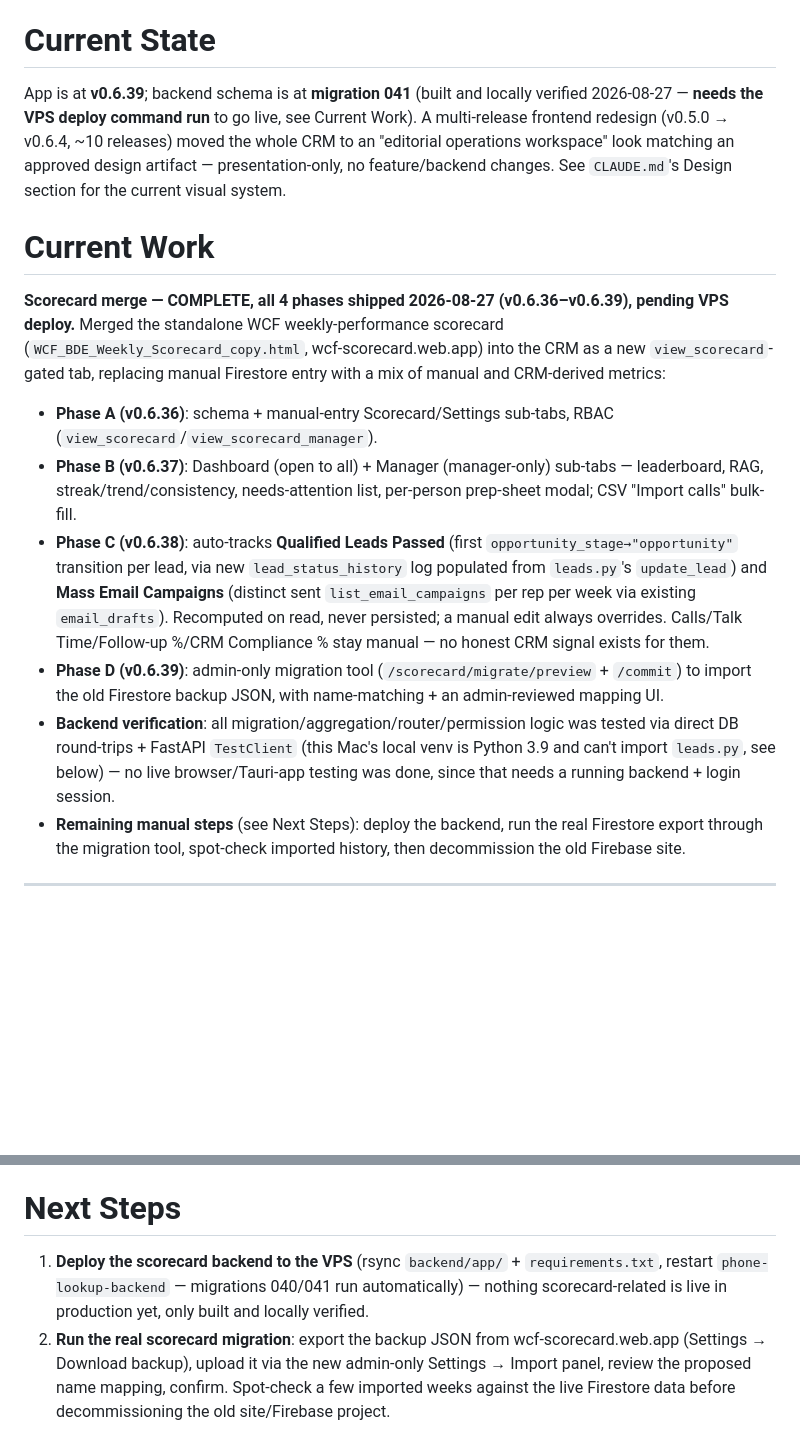
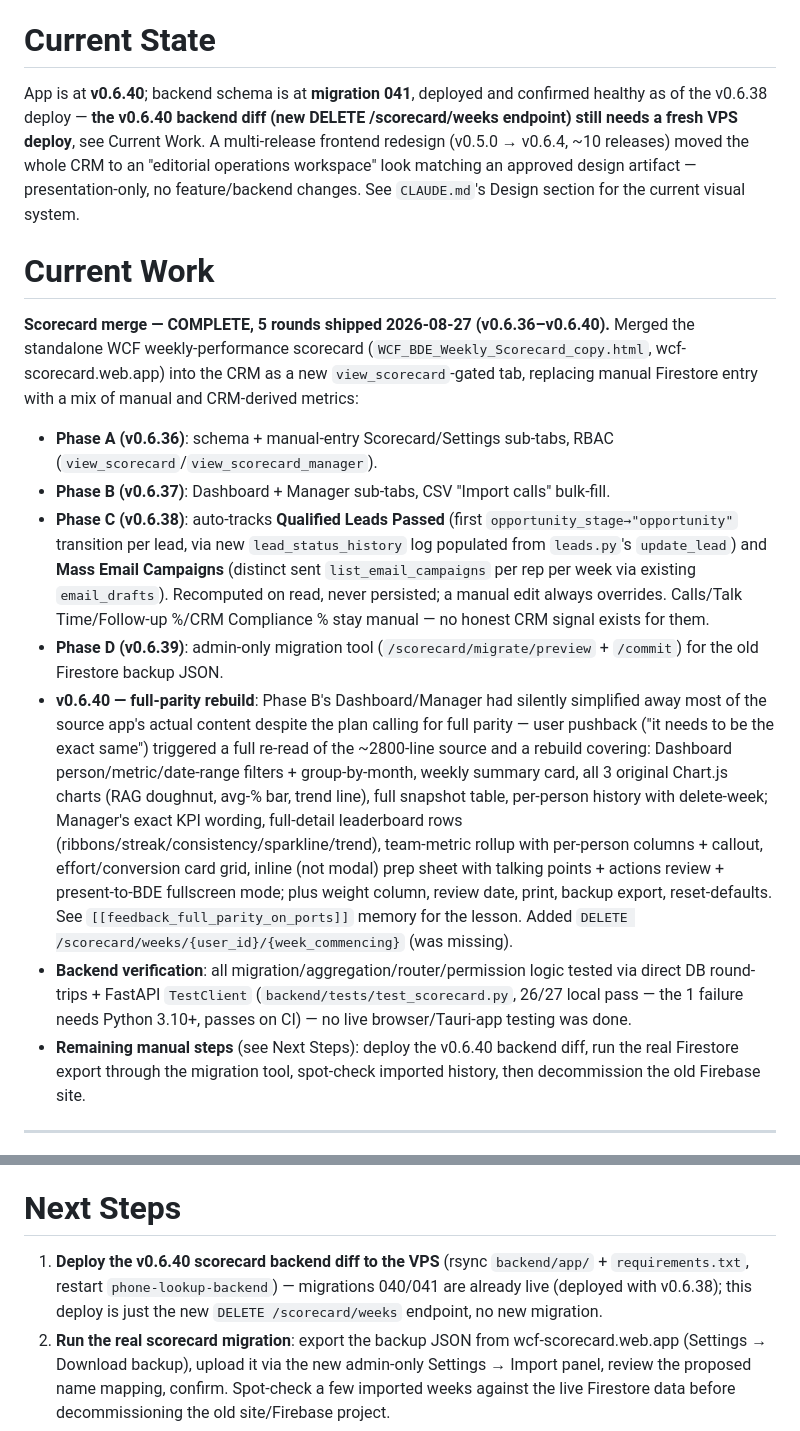
Before and after one commit to harwoodwebbjonty-netizen/v1-agent-real, a Markdown page: PROJECT_CONTEXT.md, 2 parts joined by grey strips. Drawn GitHub-style; blank space fills up the shorter version.

Commit message:
PROJECT_CONTEXT.md: record scorecard full-parity rebuild (v0.6.40)
Co-Authored-By: Claude Sonnet 5 <noreply@anthropic.com>

```diff
--- a/PROJECT_CONTEXT.md
+++ b/PROJECT_CONTEXT.md
@@ -43,17 +43,18 @@ SQLite at `/opt/v1-agent/backend/data/team.db` on the VPS, WAL mode. Migrations
 
 # Current State
 
-App is at **v0.6.39**; backend schema is at **migration 041** (built and locally verified 2026-08-27 — **needs the VPS deploy command run** to go live, see Current Work). A multi-release frontend redesign (v0.5.0 → v0.6.4, ~10 releases) moved the whole CRM to an "editorial operations workspace" look matching an approved design artifact — presentation-only, no feature/backend changes. See `CLAUDE.md`'s Design section for the current visual system.
+App is at **v0.6.40**; backend schema is at **migration 041**, deployed and confirmed healthy as of the v0.6.38 deploy — **the v0.6.40 backend diff (new DELETE /scorecard/weeks endpoint) still needs a fresh VPS deploy**, see Current Work. A multi-release frontend redesign (v0.5.0 → v0.6.4, ~10 releases) moved the whole CRM to an "editorial operations workspace" look matching an approved design artifact — presentation-only, no feature/backend changes. See `CLAUDE.md`'s Design section for the current visual system.
 
 # Current Work
 
-**Scorecard merge — COMPLETE, all 4 phases shipped 2026-08-27 (v0.6.36–v0.6.39), pending VPS deploy.** Merged the standalone WCF weekly-performance scorecard (`WCF_BDE_Weekly_Scorecard_copy.html`, wcf-scorecard.web.app) into the CRM as a new `view_scorecard`-gated tab, replacing manual Firestore entry with a mix of manual and CRM-derived metrics:
+**Scorecard merge — COMPLETE, 5 rounds shipped 2026-08-27 (v0.6.36–v0.6.40).** Merged the standalone WCF weekly-performance scorecard (`WCF_BDE_Weekly_Scorecard_copy.html`, wcf-scorecard.web.app) into the CRM as a new `view_scorecard`-gated tab, replacing manual Firestore entry with a mix of manual and CRM-derived metrics:
 - **Phase A (v0.6.36)**: schema + manual-entry Scorecard/Settings sub-tabs, RBAC (`view_scorecard`/`view_scorecard_manager`).
-- **Phase B (v0.6.37)**: Dashboard (open to all) + Manager (manager-only) sub-tabs — leaderboard, RAG, streak/trend/consistency, needs-attention list, per-person prep-sheet modal; CSV "Import calls" bulk-fill.
+- **Phase B (v0.6.37)**: Dashboard + Manager sub-tabs, CSV "Import calls" bulk-fill.
 - **Phase C (v0.6.38)**: auto-tracks **Qualified Leads Passed** (first `opportunity_stage→"opportunity"` transition per lead, via new `lead_status_history` log populated from `leads.py`'s `update_lead`) and **Mass Email Campaigns** (distinct sent `list_email_campaigns` per rep per week via existing `email_drafts`). Recomputed on read, never persisted; a manual edit always overrides. Calls/Talk Time/Follow-up %/CRM Compliance % stay manual — no honest CRM signal exists for them.
-- **Phase D (v0.6.39)**: admin-only migration tool (`/scorecard/migrate/preview` + `/commit`) to import the old Firestore backup JSON, with name-matching + an admin-reviewed mapping UI.
-- **Backend verification**: all migration/aggregation/router/permission logic was tested via direct DB round-trips + FastAPI `TestClient` (this Mac's local venv is Python 3.9 and can't import `leads.py`, see below) — no live browser/Tauri-app testing was done, since that needs a running backend + login session.
-- **Remaining manual steps** (see Next Steps): deploy the backend, run the real Firestore export through the migration tool, spot-check imported history, then decommission the old Firebase site.
+- **Phase D (v0.6.39)**: admin-only migration tool (`/scorecard/migrate/preview` + `/commit`) for the old Firestore backup JSON.
+- **v0.6.40 — full-parity rebuild**: Phase B's Dashboard/Manager had silently simplified away most of the source app's actual content despite the plan calling for full parity — user pushback ("it needs to be the exact same") triggered a full re-read of the ~2800-line source and a rebuild covering: Dashboard person/metric/date-range filters + group-by-month, weekly summary card, all 3 original Chart.js charts (RAG doughnut, avg-% bar, trend line), full snapshot table, per-person history with delete-week; Manager's exact KPI wording, full-detail leaderboard rows (ribbons/streak/consistency/sparkline/trend), team-metric rollup with per-person columns + callout, effort/conversion card grid, inline (not modal) prep sheet with talking points + actions review + present-to-BDE fullscreen mode; plus weight column, review date, print, backup export, reset-defaults. See `[[feedback_full_parity_on_ports]]` memory for the lesson. Added `DELETE /scorecard/weeks/{user_id}/{week_commencing}` (was missing).
+- **Backend verification**: all migration/aggregation/router/permission logic tested via direct DB round-trips + FastAPI `TestClient` (`backend/tests/test_scorecard.py`, 26/27 local pass — the 1 failure needs Python 3.10+, passes on CI) — no live browser/Tauri-app testing was done.
+- **Remaining manual steps** (see Next Steps): deploy the v0.6.40 backend diff, run the real Firestore export through the migration tool, spot-check imported history, then decommission the old Firebase site.
 
 ---
 
@@ -93,7 +94,7 @@ Also executing a full product/SaaS-readiness audit's roadmap (`audit/08-prioriti
 
 # Next Steps
 
-1. **Deploy the scorecard backend to the VPS** (rsync `backend/app/` + `requirements.txt`, restart `phone-lookup-backend` — migrations 040/041 run automatically) — nothing scorecard-related is live in production yet, only built and locally verified.
+1. **Deploy the v0.6.40 scorecard backend diff to the VPS** (rsync `backend/app/` + `requirements.txt`, restart `phone-lookup-backend`) — migrations 040/041 are already live (deployed with v0.6.38); this deploy is just the new `DELETE /scorecard/weeks` endpoint, no new migration.
 2. **Run the real scorecard migration**: export the backup JSON from wcf-scorecard.web.app (Settings → Download backup), upload it via the new admin-only Settings → Import panel, review the proposed name mapping, confirm. Spot-check a few imported weeks against the live Firestore data before decommissioning the old site/Firebase project.
 3. **Confirm the DB-growth lead**: `SELECT COUNT(*) FROM ch_charge_feed` on the VPS to check whether that table's self-prune is actually working (see Known Issues). One remaining console step regardless: Google Calendar API / Microsoft `Calendars.ReadWrite` must be enabled as a *permission* on the existing app registration(s) (not a redirect-URI issue, that part's self-service — see Stage 4); Microsoft's registration currently only has `Mail.Send`.
 4. Install the backup cron (spec'd, needs user sign-off — see Current Work / Stage 0).
```
